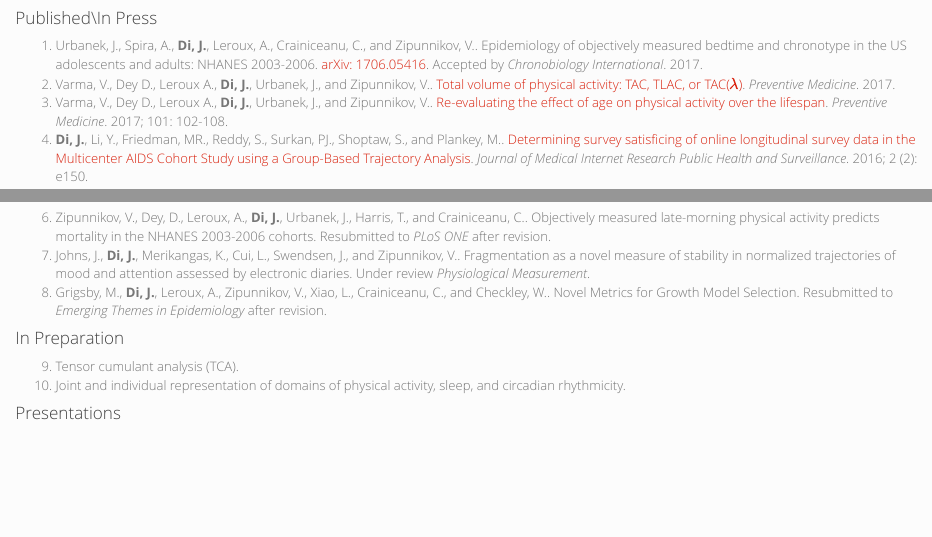
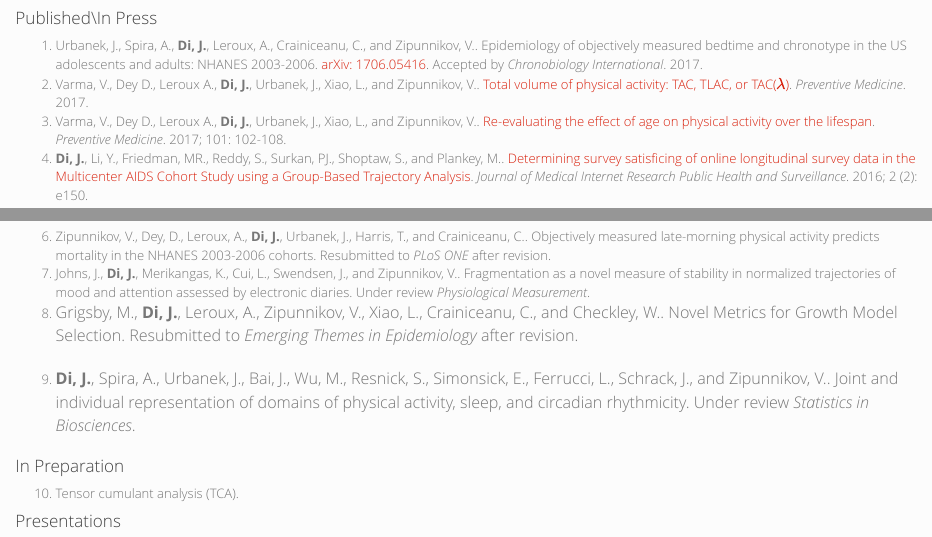
Before and after one commit to junruidi/junruidi.github.io, an R Markdown document (publications.Rmd): the page in a window 1100 px wide, from 130 px down, and a second part further down, joined at a grey line. The pictures show the output file publications.html that the author committed with the source, opened offline; library style sheets and scripts come from the installed R packages.

Commit message:
34th commit

```diff
--- a/publications.Rmd
+++ b/publications.Rmd
@@ -20,8 +20,8 @@ css: style2.css
 ####Published\\In Press
 1. Urbanek, J., Spira, A., __Di, J.__, Leroux, A., Crainiceanu, C., and Zipunnikov, V.. Epidemiology of objectively measured bedtime and
 chronotype in the US adolescents and adults: NHANES 2003-2006. [arXiv: 1706.05416](https://arxiv.org/abs/1706.05416). Accepted by _Chronobiology International_. 2017.
-2. Varma, V., Dey D., Leroux A., __Di, J.__, Urbanek, J., and Zipunnikov, V.. [Total volume of physical activity: TAC, TLAC, or TAC($\lambda$)](http://www.sciencedirect.com/science/article/pii/S0091743517303997). _Preventive Medicine_. 2017.
-3. Varma, V., Dey D., Leroux A., __Di, J.__, Urbanek, J., and Zipunnikov, V.. [Re-evaluating the effect of age on physical activity over the lifespan](http://www.sciencedirect.com/science/article/pii/S0091743517301949). _Preventive Medicine_. 2017; 101: 102-108.
+2. Varma, V., Dey D., Leroux A., __Di, J.__, Urbanek, J., Xiao, L., and Zipunnikov, V.. [Total volume of physical activity: TAC, TLAC, or TAC($\lambda$)](http://www.sciencedirect.com/science/article/pii/S0091743517303997). _Preventive Medicine_. 2017.
+3. Varma, V., Dey D., Leroux A., __Di, J.__, Urbanek, J., Xiao, L., and Zipunnikov, V.. [Re-evaluating the effect of age on physical activity over the lifespan](http://www.sciencedirect.com/science/article/pii/S0091743517301949). _Preventive Medicine_. 2017; 101: 102-108.
 4.  __Di, J.__, Li, Y., Friedman, MR., Reddy, S., Surkan, PJ., Shoptaw, S., and Plankey, M.. [Determining survey satisficing of online longitudinal survey data in the Multicenter AIDS Cohort Study using a Group-Based Trajectory Analysis](http://publichealth.jmir.org/2016/2/e150/). _Journal of Medical Internet Research Public Health and Surveillance_. 2016; 2 (2): e150.
 
 ####Preprints
@@ -32,10 +32,10 @@ chronotype in the US adolescents and adults: NHANES 2003-2006. [arXiv: 1706.0541
 7. Johns, J., __Di, J.__, Merikangas, K., Cui, L.,  Swendsen, J., and Zipunnikov, V.. Fragmentation as a novel measure of stability in normalized trajectories of mood and attention assessed by electronic diaries. Under review _Physiological Measurement_.
 8. Grigsby, M., __Di, J.__, Leroux, A., Zipunnikov, V., Xiao, L., Crainiceanu, C., and Checkley, W.. Novel Metrics for Growth Model Selection. Resubmitted to _Emerging Themes in Epidemiology_ after revision.
 
+9. __Di, J.__, Spira, A., Urbanek, J., Bai, J., Wu, M., Resnick, S., Simonsick, E., Ferrucci, L., Schrack, J., and Zipunnikov, V.. Joint and individual representation of domains of physical activity, sleep, and circadian rhythmicity. Under review _Statistics in Biosciences_.
 
 ####In Preparation
-9. Tensor cumulant analysis (TCA).
-10. Joint and individual representation of domains of physical activity, sleep, and circadian rhythmicity.
+10. Tensor cumulant analysis (TCA).
 
 
 ####Presentations
```
Also changed, not shown: files/Curriculum Vitae.pdf, publications.html.
